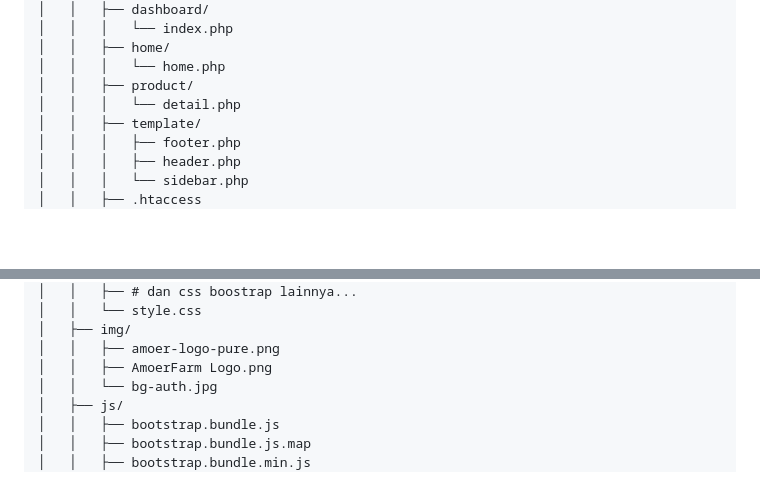
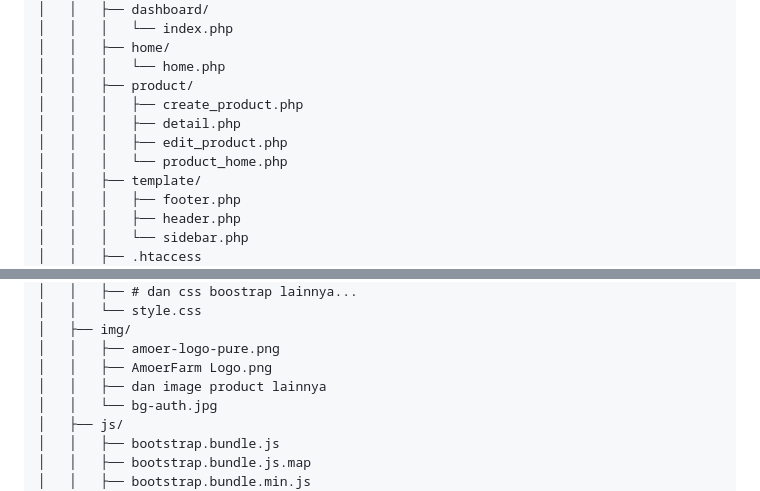
Before and after one commit to Afaandii/fitcom-2025, a Markdown page: README.md, 2 parts joined by grey strips. Drawn GitHub-style; blank space fills up the shorter version.

Commit message:
add struktur folder

```diff
--- a/README.md
+++ b/README.md
@@ -64,7 +64,10 @@ fitcom-2025/
 │   │   ├── home/
 │   │   │   └── home.php
 │   │   ├── product/
-│   │   │   └── detail.php
+│   │   │   ├── create_product.php
+│   │   │   ├── detail.php
+│   │   │   ├── edit_product.php
+│   │   │   └── product_home.php
 │   │   ├── template/
 │   │   │   ├── footer.php
 │   │   │   ├── header.php
@@ -88,6 +91,7 @@ fitcom-2025/
 │   ├── img/
 │   │   ├── amoer-logo-pure.png
 │   │   ├── AmoerFarm Logo.png
+│   │   ├── dan image product lainnya
 │   │   └── bg-auth.jpg
 │   ├── js/
 │   │   ├── bootstrap.bundle.js
```
